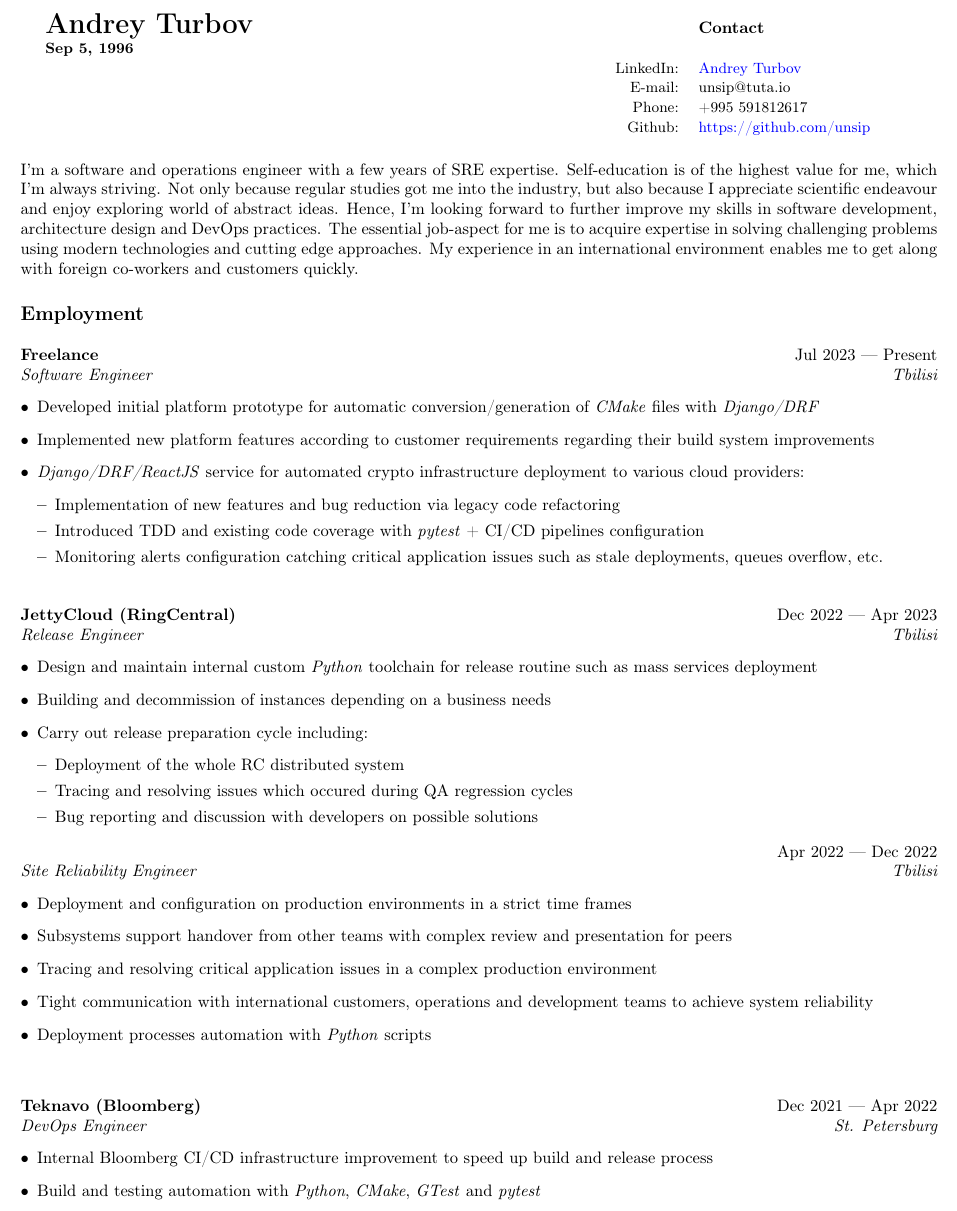
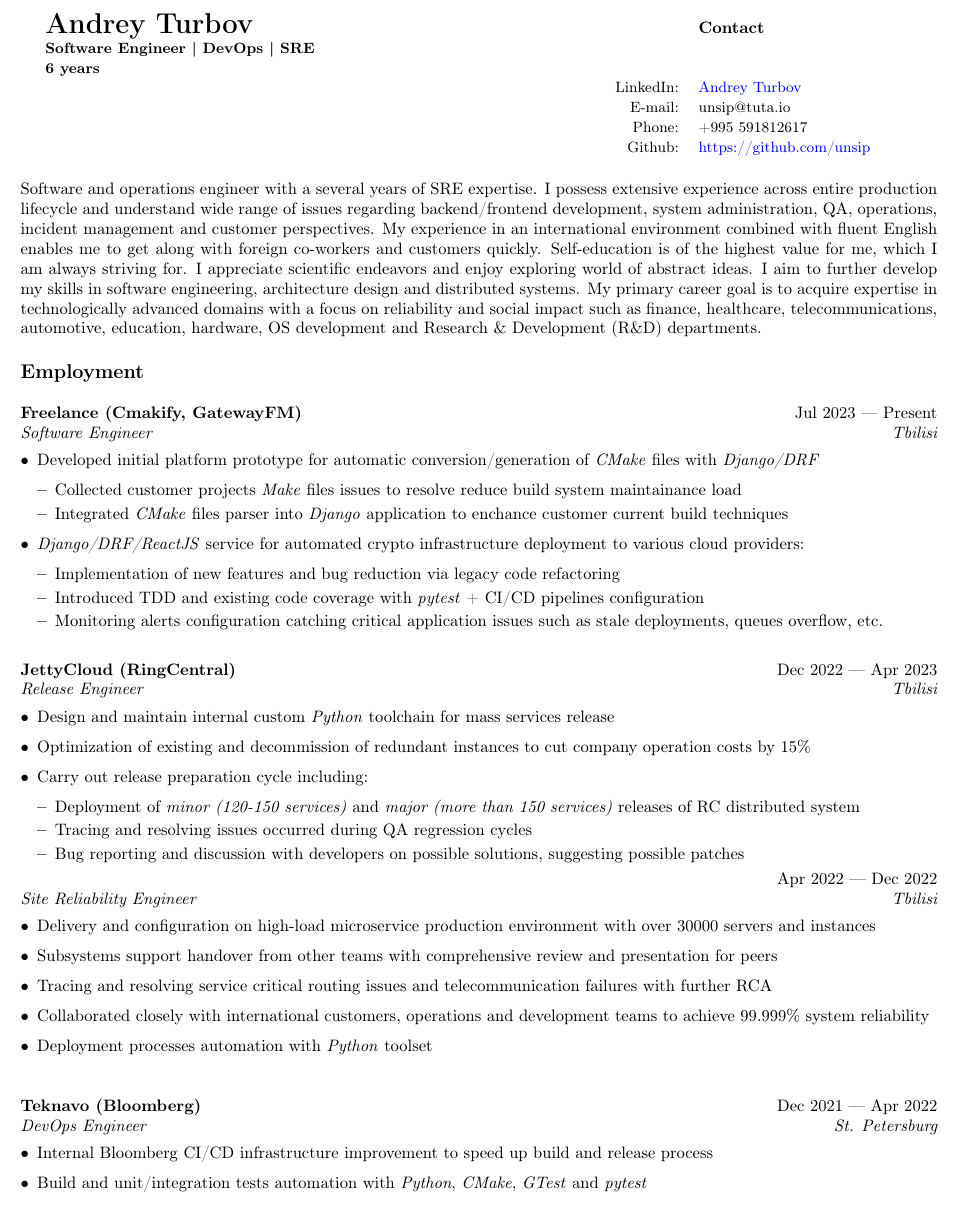
Before and after one commit to unsip/CV, a LaTeX CV (cv_se_skills.tex): part of page 1 of 2, cut so that both start at the same text. Compiled offline with pdfLaTeX.

Commit message:
After A.L. feedback

```diff
--- a/cv_se_skills.tex
+++ b/cv_se_skills.tex
@@ -27,7 +27,7 @@
 
 \begin{document}
 \begin{tabular}{@{}p{.60\textwidth}rp{.35\textwidth}}
-    \bf{\LARGE{Andrey Turbov} \newline{\small{Sep 5, 1996}}} & & {\bf Contact} \\
+    \bf{\LARGE{Andrey Turbov} \newline{\small{Software Engineer | DevOps | SRE \newline{6 years}}}} & & {\bf Contact} \\
     & {\small LinkedIn:}    & {\small \href{https://linkedin.com/in/andrey-turbov-8a6a91196}{Andrey Turbov}} \\
     & {\small E-mail:}      & {\small unsip@tuta.io} \\
     & {\small Phone:}       & {\small +995 591812617} \\
@@ -36,19 +36,25 @@
 
 \vspace{5mm}
 {\noindent
-    I'm a software and operations engineer with a few years of SRE expertise. Self-education is of the highest value for
-    me, which I'm always striving. Not only because regular studies got me into the industry, but also because I
-    appreciate scientific endeavour and enjoy exploring world of abstract ideas. Hence, I'm looking forward to further
-    improve my skills in software development, architecture design and DevOps practices. The essential job-aspect for me
-    is to acquire expertise in solving challenging problems using modern technologies and cutting edge approaches. My
-    experience in an international environment enables me to get along with foreign co-workers and customers quickly.
+    Software and operations engineer with a several years of SRE expertise. I possess extensive experience across entire
+    production lifecycle and understand wide range of issues regarding backend/frontend development, system
+    administration, QA, operations, incident management and customer perspectives. My experience in an international
+    environment combined with fluent English enables me to get along with foreign co-workers and customers quickly.
+    Self-education is of the highest value for me, which I am always striving for. I appreciate scientific endeavors and
+    enjoy exploring world of abstract ideas. I aim to further develop my skills in software engineering, architecture
+    design and distributed systems. My primary career goal is to acquire expertise in technologically advanced domains
+    with a focus on reliability and social impact such as finance, healthcare, telecommunications, automotive,
+    education, hardware, OS development and Research \& Development (R\&D) departments.
 }
 
 \subsection*{Employment}
-\begin{JobDescription}{Freelance}{Jul 2023 --- Present}{Software Engineer}{Tbilisi}{2mm}
+\begin{JobDescription}{Freelance (Cmakify, GatewayFM)}{Jul 2023 --- Present}{Software Engineer}{Tbilisi}{2mm}
     \item Developed initial platform prototype for automatic conversion/generation of \emph{CMake} files with
         \emph{Django/DRF}
-    \item Implemented new platform features according to customer requirements regarding their build system improvements
+    \begin{itemize}
+        \item Collected customer projects \emph{Make} files issues to resolve reduce build system maintainance load
+        \item Integrated \emph{CMake} files parser into \emph{Django} application to enchance customer current build techniques
+    \end{itemize}
     \item \emph{Django/DRF/ReactJS} service for automated crypto infrastructure deployment to various cloud providers:
     \begin{itemize}
         \item Implementation of new features and bug reduction via legacy code refactoring
@@ -59,30 +65,31 @@
 \end{JobDescription}
 
 \begin{JobDescription}{JettyCloud (RingCentral)}{Dec 2022 --- Apr 2023}{Release Engineer}{Tbilisi}{2mm}
-    \item Design and maintain internal custom \emph{Python} toolchain for release routine such as mass services
-        deployment
-    \item Building and decommission of instances depending on a business needs
+    \item Design and maintain internal custom \emph{Python} toolchain for mass services release
+    \item Optimization of existing and decommission of redundant instances to cut company operation costs by 15\%
     \item Carry out release preparation cycle including:
     \begin{itemize}
-        \item Deployment of the whole RC distributed system
-        \item Tracing and resolving issues which occured during QA regression cycles
-        \item Bug reporting and discussion with developers on possible solutions
+        \item Deployment of \emph{minor (120-150 services)} and \emph{major (more than 150 services)} releases of RC distributed system
+        \item Tracing and resolving issues occurred during QA regression cycles
+        \item Bug reporting and discussion with developers on possible solutions, suggesting possible patches
     \end{itemize}
 \end{JobDescription}
 
 \begin{JobDescription}{}{Apr 2022 --- Dec 2022}{Site Reliability Engineer}{Tbilisi}{-3mm}
-    \item Deployment and configuration on production environments in a strict time frames
-    \item Subsystems support handover from other teams with complex review and presentation for peers
-    \item Tracing and resolving critical application issues in a complex production environment
-    \item Tight communication with international customers, operations and development teams to achieve system reliability
-    \item Deployment processes automation with \emph{Python} scripts
+    \item Delivery and configuration on high-load microservice production environment with over 30000 servers and instances
+    \item Subsystems support handover from other teams with comprehensive review and presentation for peers
+    \item Tracing and resolving service critical routing issues and telecommunication failures with further RCA
+    \item Collaborated closely with international customers, operations and development teams to achieve 99.999\% system reliability
+    \item Deployment processes automation with \emph{Python} toolset
 \end{JobDescription}
 
 \begin{JobDescription}{Teknavo (Bloomberg)}{Dec 2021 --- Apr 2022}{DevOps Engineer}{St. Petersburg}{5mm}
     \item Internal Bloomberg CI/CD infrastructure improvement to speed up build and release process
-    \item Build and testing automation with \emph{Python}, \emph{CMake}, \emph{GTest} and \emph{pytest}
+    \item Build and unit/integration tests automation with \emph{Python}, \emph{CMake}, \emph{GTest} and \emph{pytest}
     \item \emph{C++} codebase tests coverage and bugfixing
 \end{JobDescription}
+
+\goodbreak
 
 \begin{JobDescription}{T-Systems (Deutsche Telekom)}{Jan 2020 --- Dec 2021}{Software Developer}{St. Petersburg}{0mm}
     \item Design new system architecture for \emph{Python Django} RPA platform with UML
```
Also changed, not shown: AndreyTurbovCV_bb.pdf (added), cv_se_skills.tex (18 more changed lines).
